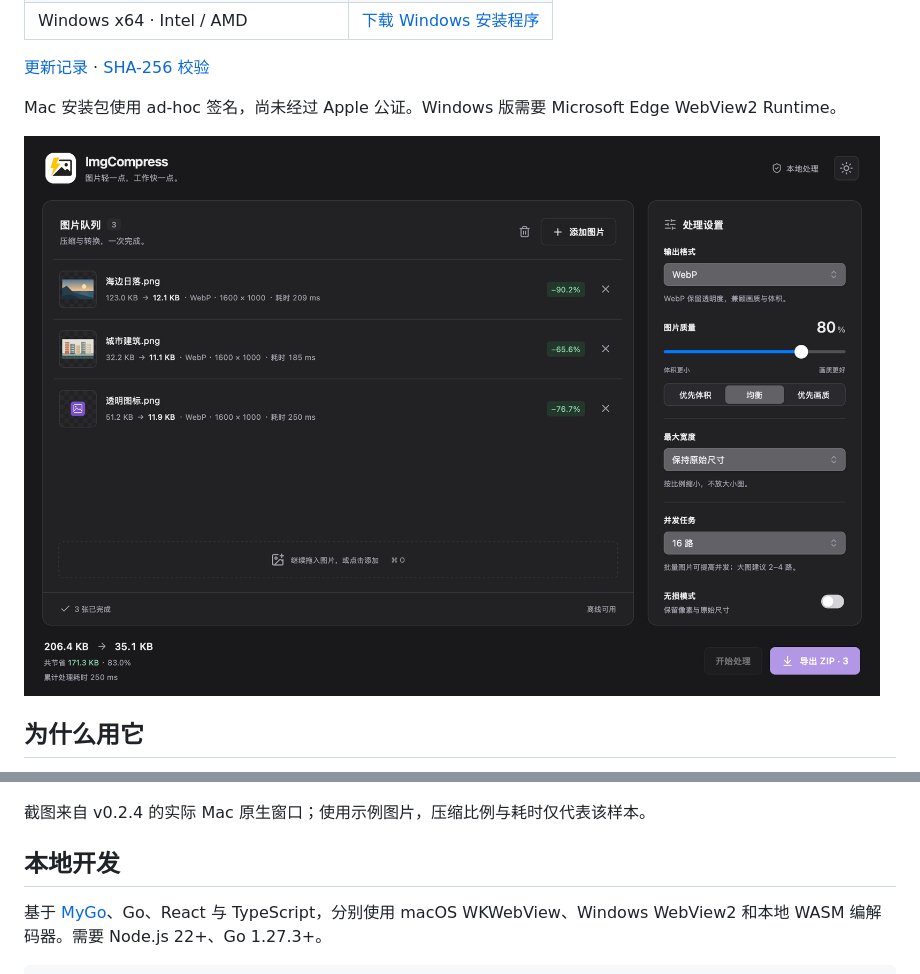
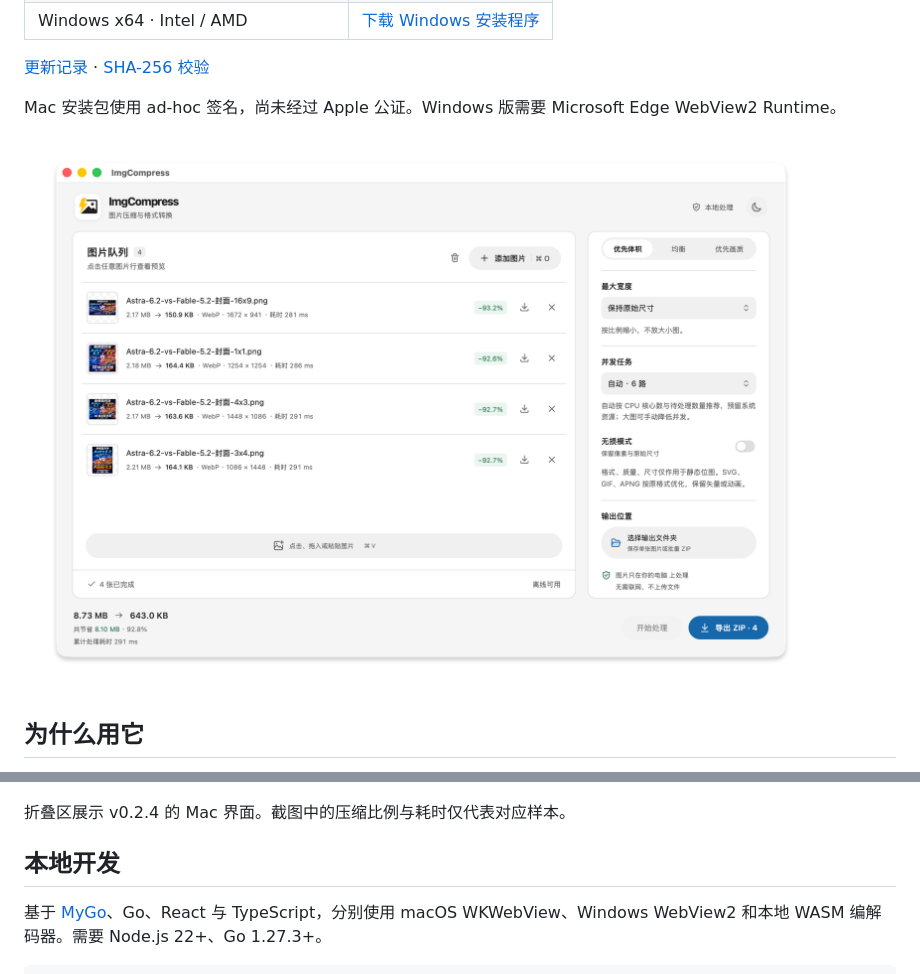
Before and after one commit to wangruofeng/imgcompress, a Markdown page: README.md, 2 parts joined by grey strips. Drawn GitHub-style; pictures changed too: docs/screenshots/batch-light-v0.3.0.png (added).

Commit message:
docs: 更新 README 批量压缩截图

```diff
--- a/README.md
+++ b/README.md
@@ -16,7 +16,7 @@
 
 Mac 安装包使用 ad-hoc 签名，尚未经过 Apple 公证。Windows 版需要 Microsoft Edge WebView2 Runtime。
 
-![v0.2.4 批量压缩：单张耗时、累计耗时与 ZIP 导出](docs/screenshots/batch-dark-v0.2.4.png)
+![ImgCompress 批量压缩结果：4 张图片转为 WebP，总体积从 8.73 MB 降至 643.0 KB](docs/screenshots/batch-light-v0.3.0.png)
 
 ## 为什么用它
 
@@ -63,7 +63,7 @@ SVG、GIF、APNG 不应用格式、质量与尺寸设置，优化后体积可能
 
 </details>
 
-截图来自 v0.2.4 的实际 Mac 原生窗口；使用示例图片，压缩比例与耗时仅代表该样本。
+折叠区展示 v0.2.4 的 Mac 界面。截图中的压缩比例与耗时仅代表对应样本。
 
 ## 本地开发
 
```
